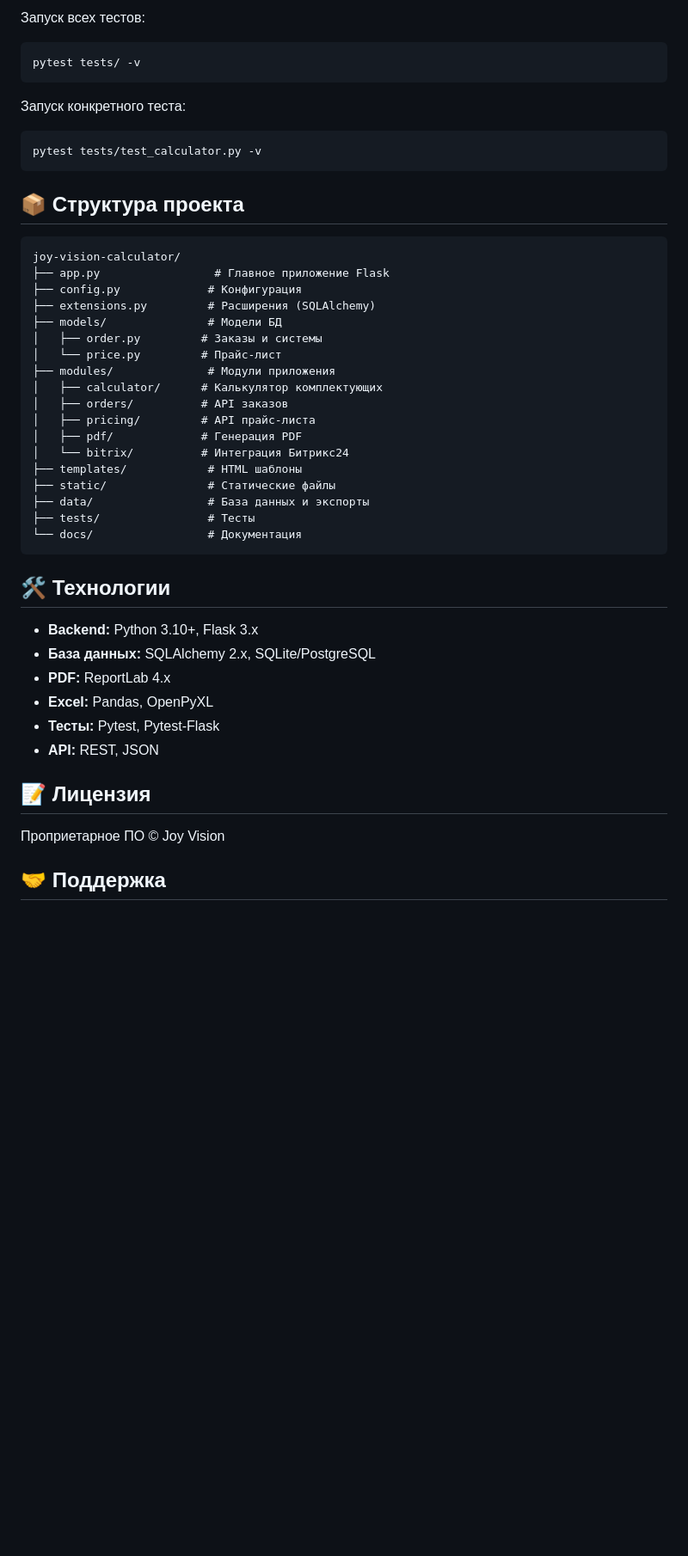
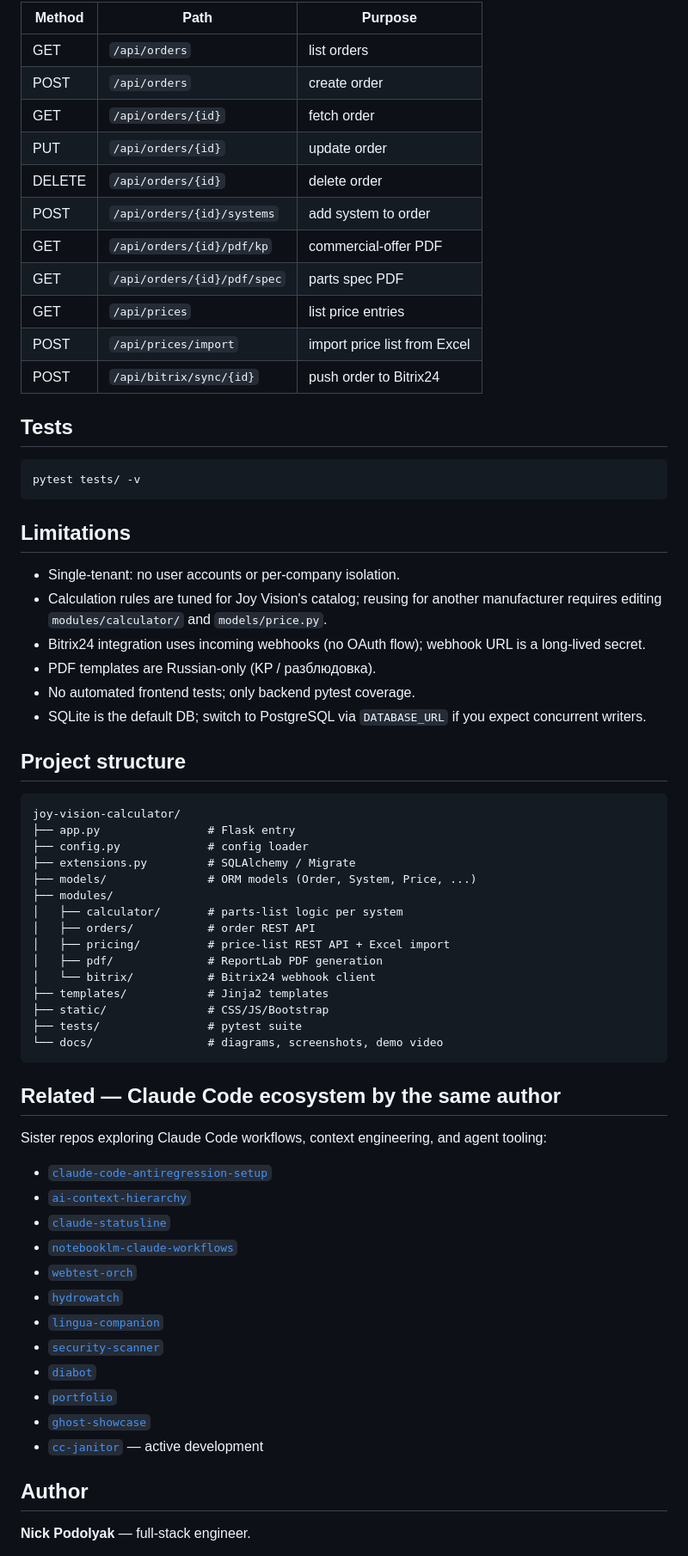
Before and after one commit to CreatmanCEO/joy-vision-calculator, a Markdown page: README.md, the part around one of its changes. Shown at 86% size. Drawn GitHub-style; blank space fills up the shorter version.

````diff
--- a/README.md
+++ b/README.md
@@ -100,49 +118,71 @@ nano .env  # или notepad .env на Windows
 
-Запуск всех тестов:
+| Method | Path                          | Purpose                       |
+|--------|-------------------------------|-------------------------------|
+| GET    | `/api/orders`                 | list orders                   |
+| POST   | `/api/orders`                 | create order                  |
+| GET    | `/api/orders/{id}`            | fetch order                   |
+| PUT    | `/api/orders/{id}`            | update order                  |
+| DELETE | `/api/orders/{id}`            | delete order                  |
+| POST   | `/api/orders/{id}/systems`    | add system to order           |
+| GET    | `/api/orders/{id}/pdf/kp`     | commercial-offer PDF          |
+| GET    | `/api/orders/{id}/pdf/spec`   | parts spec PDF                |
+| GET    | `/api/prices`                 | list price entries            |
+| POST   | `/api/prices/import`          | import price list from Excel  |
+| POST   | `/api/bitrix/sync/{id}`       | push order to Bitrix24        |
+
+## Tests
+
 ```bash
 pytest tests/ -v
 ```
 
-Запуск конкретного теста:
-```bash
-pytest tests/test_calculator.py -v
-```
+## Limitations
 
-## 📦 Структура проекта
+- Single-tenant: no user accounts or per-company isolation.
+- Calculation rules are tuned for Joy Vision's catalog; reusing for another manufacturer requires editing `modules/calculator/` and `models/price.py`.
+- Bitrix24 integration uses incoming webhooks (no OAuth flow); webhook URL is a long-lived secret.
+- PDF templates are Russian-only (KP / разблюдовка).
+- No automated frontend tests; only backend pytest coverage.
+- SQLite is the default DB; switch to PostgreSQL via `DATABASE_URL` if you expect concurrent writers.
+
+## Project structure
 
 ```
 joy-vision-calculator/
-├── app.py                 # Главное приложение Flask
-├── config.py             # Конфигурация
-├── extensions.py         # Расширения (SQLAlchemy)
-├── models/               # Модели БД
-│   ├── order.py         # Заказы и системы
-│   └── price.py         # Прайс-лист
-├── modules/              # Модули приложения
-│   ├── calculator/      # Калькулятор комплектующих
-│   ├── orders/          # API заказов
-│   ├── pricing/         # API прайс-листа
-│   ├── pdf/             # Генерация PDF
-│   └── bitrix/          # Интеграция Битрикс24
-├── templates/            # HTML шаблоны
-├── static/               # Статические файлы
-├── data/                 # База данных и экспорты
-├── tests/                # Тесты
-└── docs/                 # Документация
+├── app.py                # Flask entry
+├── config.py             # config loader
+├── extensions.py         # SQLAlchemy / Migrate
+├── models/               # ORM models (Order, System, Price, ...)
+├── modules/
+│   ├── calculator/       # parts-list logic per system
+│   ├── orders/           # order REST API
+│   ├── pricing/          # price-list REST API + Excel import
+│   ├── pdf/              # ReportLab PDF generation
+│   └── bitrix/           # Bitrix24 webhook client
+├── templates/            # Jinja2 templates
+├── static/               # CSS/JS/Bootstrap
+├── tests/                # pytest suite
+└── docs/                 # diagrams, screenshots, demo video
 ```
 
-## 🛠️ Технологии
+## Related — Claude Code ecosystem by the same author
 
-- **Backend:** Python 3.10+, Flask 3.x
-- **База данных:** SQLAlchemy 2.x, SQLite/PostgreSQL
-- **PDF:** ReportLab 4.x
-- **Excel:** Pandas, OpenPyXL
-- **Тесты:** Pytest, Pytest-Flask
-- **API:** REST, JSON
+Sister repos exploring Claude Code workflows, context engineering, and agent tooling:
 
-## 📝 Лицензия
+- [`claude-code-antiregression-setup`](https://github.com/CreatmanCEO/claude-code-antiregression-setup)
+- [`ai-context-hierarchy`](https://github.com/CreatmanCEO/ai-context-hierarchy)
+- [`claude-statusline`](https://github.com/CreatmanCEO/claude-statusline)
+- [`notebooklm-claude-workflows`](https://github.com/CreatmanCEO/notebooklm-claude-workflows)
+- [`webtest-orch`](https://github.com/CreatmanCEO/webtest-orch)
+- [`hydrowatch`](https://github.com/CreatmanCEO/hydrowatch)
+- [`lingua-companion`](https://github.com/CreatmanCEO/lingua-companion)
+- [`security-scanner`](https://github.com/CreatmanCEO/security-scanner)
+- [`diabot`](https://github.com/CreatmanCEO/diabot)
+- [`portfolio`](https://github.com/CreatmanCEO/portfolio)
+- [`ghost-showcase`](https://github.com/CreatmanCEO/ghost-showcase)
+- [`cc-janitor`](https://github.com/CreatmanCEO/cc-janitor) — active development
 
-Проприетарное ПО © Joy Vision
+## Author
 
-## 🤝 Поддержка
+**Nick Podolyak** — full-stack engineer.
 
````
Also changed, not shown: other parts of README.md (+97 -84 lines), CHANGELOG.md (+10 -0 lines), README.ru.md (added, +161 -0 lines), docs/screenshots/01-calculator.jpg (added), docs/screenshots/02-orders.jpg (added), 5 other files.
